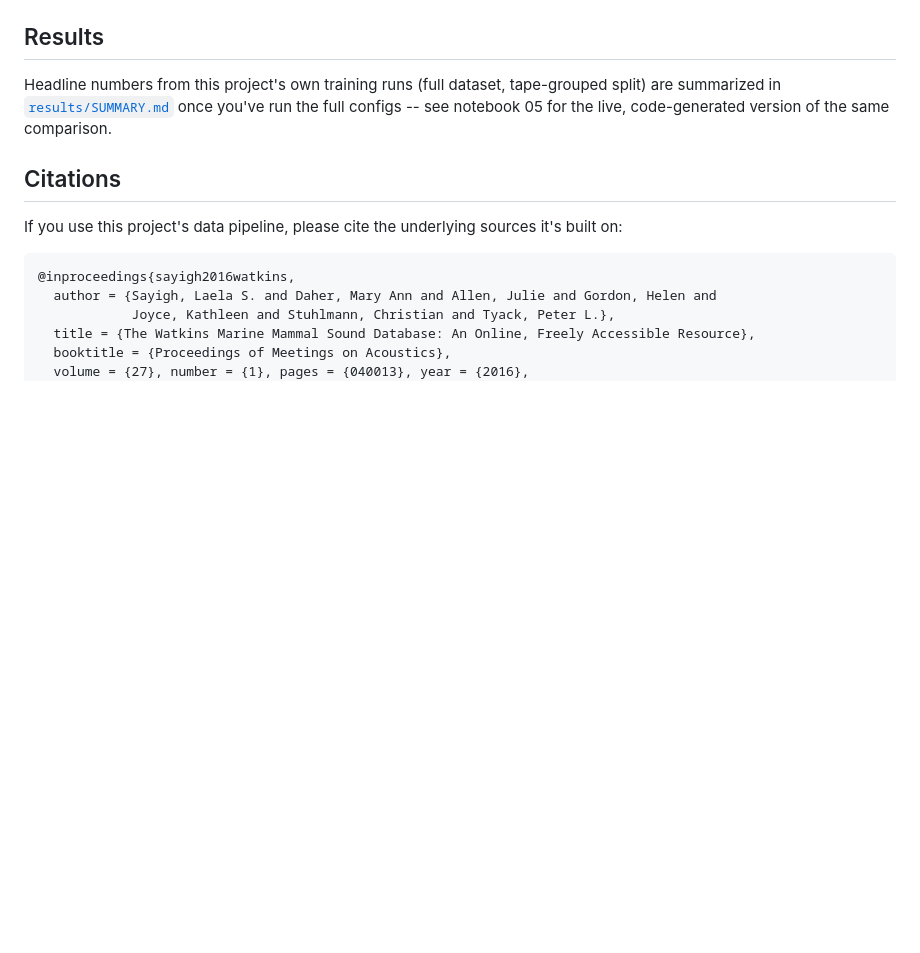
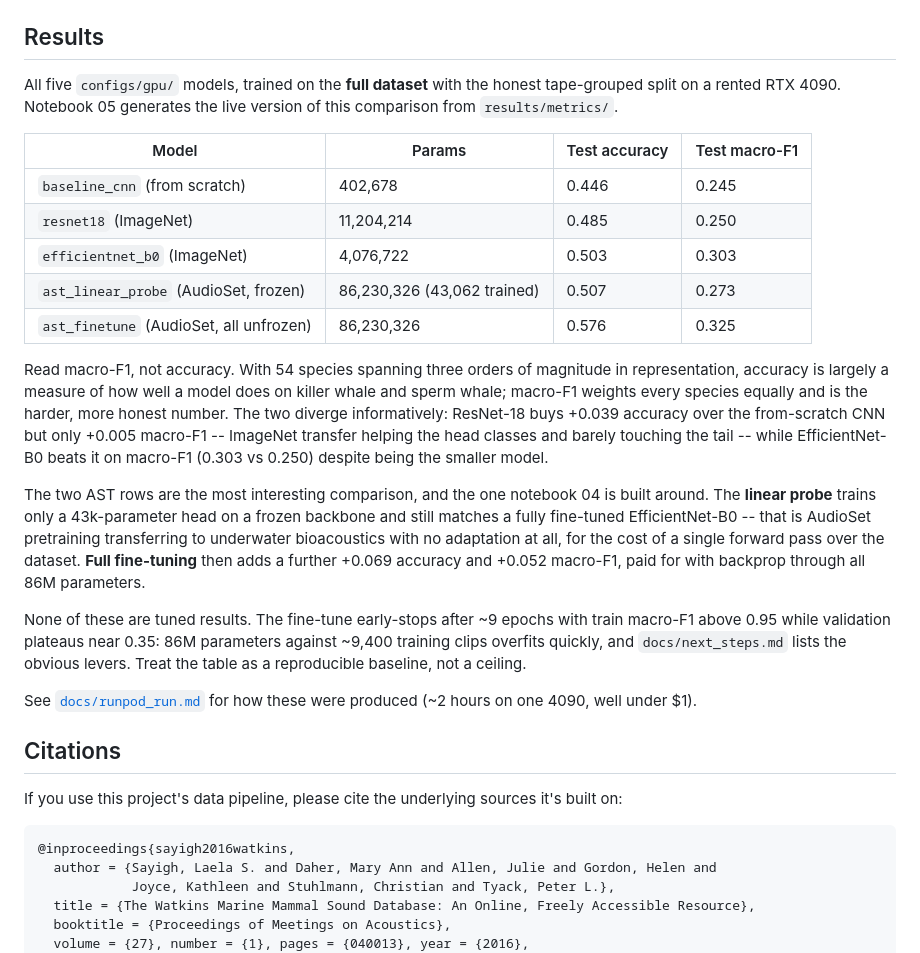
Before and after one commit to KJWesthoff/MarineMammals, a Markdown page: README.md, the part around the change. GitHub-like rendering; blank space fills up the shorter version.

Commit message:
README: real results table for all five GPU configs
Replaces a pointer to results/SUMMARY.md -- a file that never existed -- with
the actual full-dataset, tape-grouped numbers from the RTX 4090 run, and the
reading of them that matters: macro-F1 over accuracy, since with 54 species
across three orders of magnitude of representation, accuracy mostly measures
performance on killer whale and sperm whale.

Parameter counts are exact rather than rounded, taken from count_parameters.

Marks full AST fine-tuning done in next_steps.md and replaces it with the
experiment the results actually motivate: closing the fine-tune's overfitting
gap, which is wide (train macro-F1 >0.95, validation ~0.35) and has several
untried cheap levers.

The ast_finetune row is from the first single-config run; this batch reruns
the identical config and the row will be reconciled against it.

Co-Authored-By: Claude Opus 5 <noreply@anthropic.com>

```diff
--- a/README.md
+++ b/README.md
@@ -275,11 +275,43 @@ code changes are needed either way.
 
 ## Results
 
-Headline numbers from this project's own training runs (full dataset,
-tape-grouped split) are summarized in
-[`results/SUMMARY.md`](results/SUMMARY.md) once you've run the full
-configs -- see notebook 05 for the live, code-generated version of the
-same comparison.
+All five `configs/gpu/` models, trained on the **full dataset** with the
+honest tape-grouped split on a rented RTX 4090. Notebook 05 generates the
+live version of this comparison from `results/metrics/`.
+
+| Model | Params | Test accuracy | Test macro-F1 |
+|---|---|---|---|
+| `baseline_cnn` (from scratch) | 402,678 | 0.446 | 0.245 |
+| `resnet18` (ImageNet) | 11,204,214 | 0.485 | 0.250 |
+| `efficientnet_b0` (ImageNet) | 4,076,722 | 0.503 | 0.303 |
+| `ast_linear_probe` (AudioSet, frozen) | 86,230,326 (43,062 trained) | 0.507 | 0.273 |
+| `ast_finetune` (AudioSet, all unfrozen) | 86,230,326 | 0.576 | 0.325 |
+
+Read macro-F1, not accuracy. With 54 species spanning three orders of
+magnitude in representation, accuracy is largely a measure of how well a
+model does on killer whale and sperm whale; macro-F1 weights every species
+equally and is the harder, more honest number. The two diverge informatively:
+ResNet-18 buys +0.039 accuracy over the from-scratch CNN but only +0.005
+macro-F1 -- ImageNet transfer helping the head classes and barely touching
+the tail -- while EfficientNet-B0 beats it on macro-F1 (0.303 vs 0.250)
+despite being the smaller model.
+
+The two AST rows are the most interesting comparison, and the one notebook 04
+is built around. The **linear probe** trains only a 43k-parameter head on a
+frozen backbone and still matches a fully fine-tuned EfficientNet-B0 -- that
+is AudioSet pretraining transferring to underwater bioacoustics with no
+adaptation at all, for the cost of a single forward pass over the dataset.
+**Full fine-tuning** then adds a further +0.069 accuracy and +0.052 macro-F1,
+paid for with backprop through all 86M parameters.
+
+None of these are tuned results. The fine-tune early-stops after ~9 epochs
+with train macro-F1 above 0.95 while validation plateaus near 0.35: 86M
+parameters against ~9,400 training clips overfits quickly, and
+`docs/next_steps.md` lists the obvious levers. Treat the table as a
+reproducible baseline, not a ceiling.
+
+See [`docs/runpod_run.md`](docs/runpod_run.md) for how these were produced
+(~2 hours on one 4090, well under $1).
 
 ## Citations
 
```
Also changed, not shown: docs/next_steps.md (+15 -5 lines).
